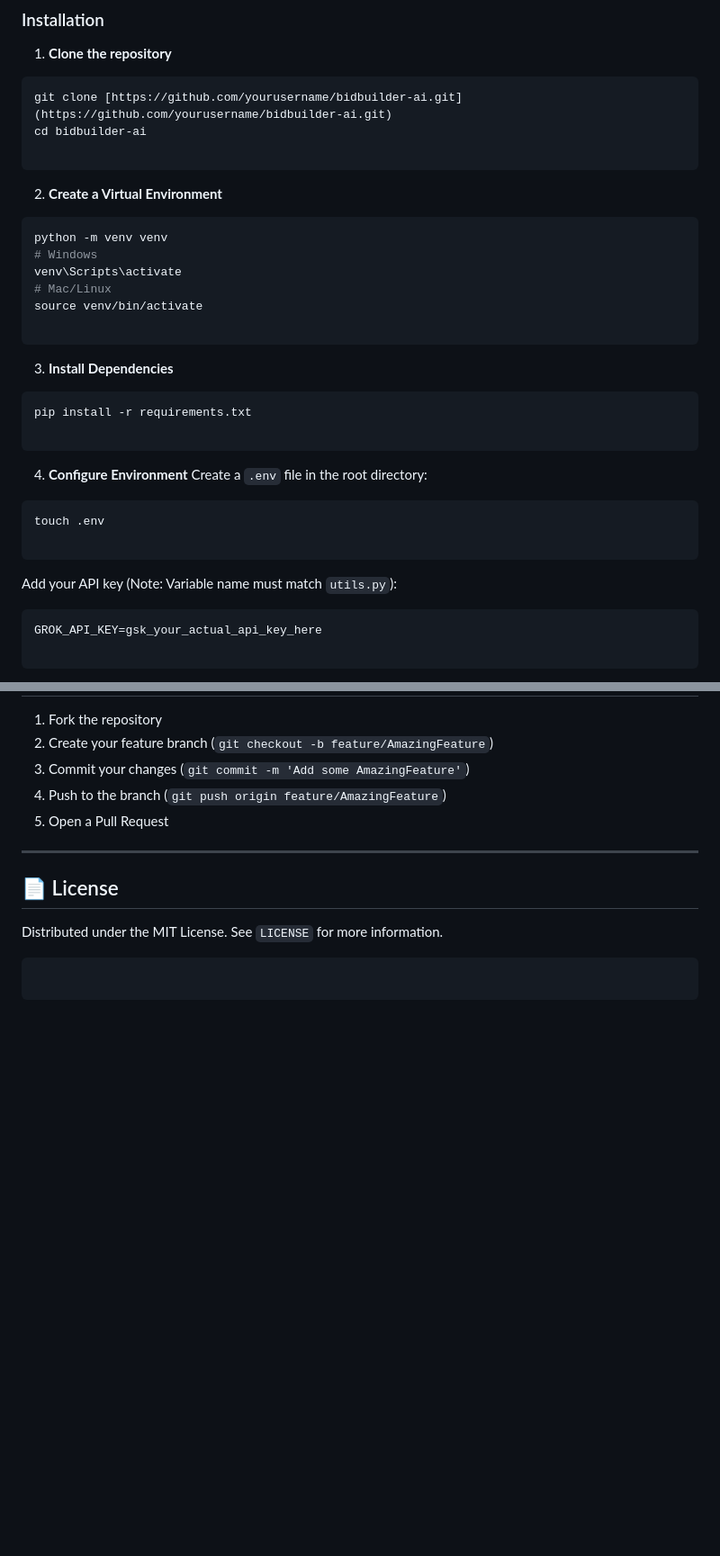
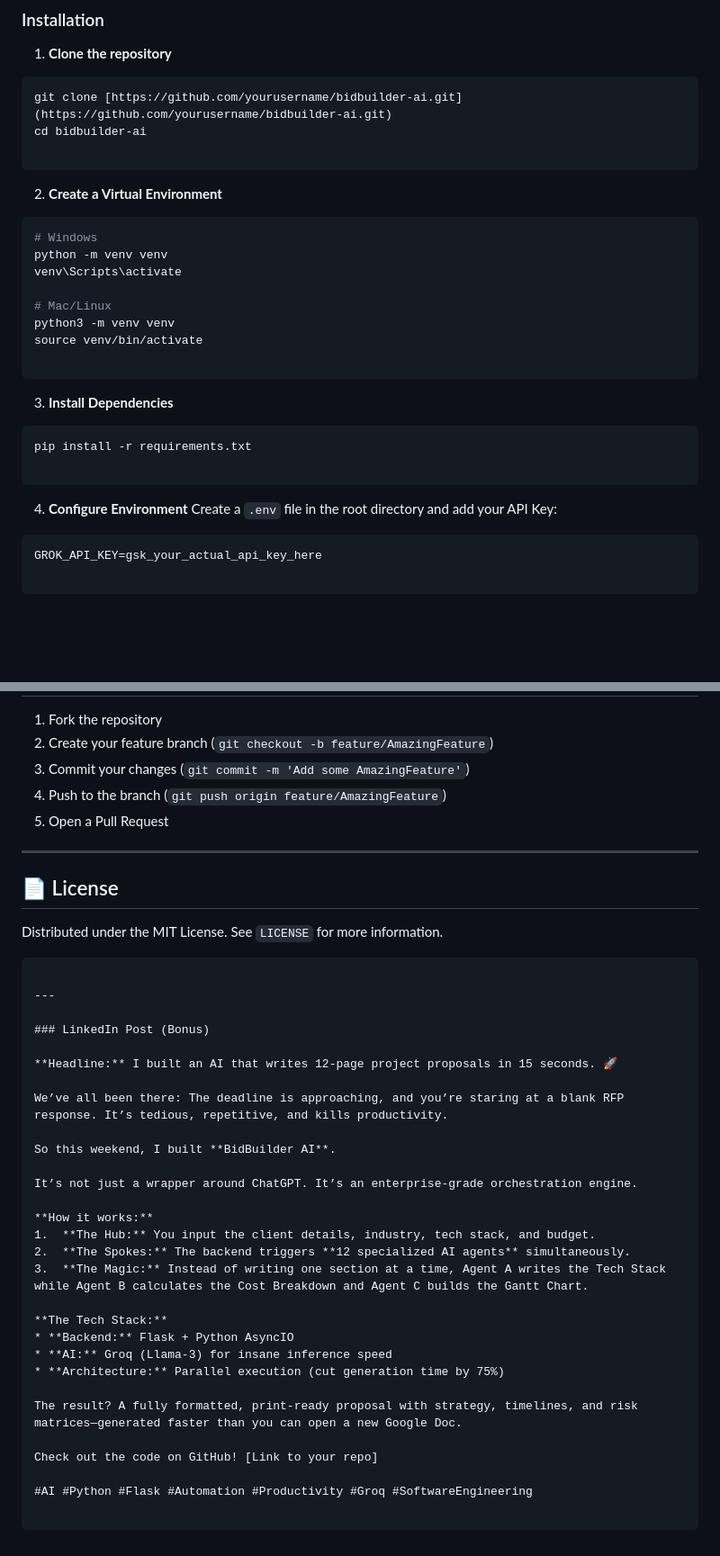
Before and after one commit to saisrija07/BidBuilder-AI, a Markdown page: README.md, 2 parts joined by grey strips. Shown at 90% size. GitHub-like rendering; blank space fills up the shorter version.

````diff
--- a/README.md
+++ b/README.md
@@ -91,10 +88,12 @@ cd bidbuilder-ai
 
 2. **Create a Virtual Environment**
 ```bash
+# Windows
 python -m venv venv
-# Windows
 venv\Scripts\activate
+
 # Mac/Linux
+python3 -m venv venv
 source venv/bin/activate
 
 ```
@@ -108,15 +107,8 @@ pip install -r requirements.txt
 
 
 4. **Configure Environment**
-Create a `.env` file in the root directory:
+Create a `.env` file in the root directory and add your API Key:
 ```bash
-touch .env
-
-```
-
-
-Add your API key (Note: Variable name must match `utils.py`):
-```env
 GROK_API_KEY=gsk_your_actual_api_key_here
 
 ```
@@ -183,4 +174,32 @@ Distributed under the MIT License. See `LICENSE` for more information.
 
 ```
 
+---
+
+### LinkedIn Post (Bonus)
+
+**Headline:** I built an AI that writes 12-page project proposals in 15 seconds. 🚀
+
+We’ve all been there: The deadline is approaching, and you’re staring at a blank RFP response. It’s tedious, repetitive, and kills productivity.
+
+So this weekend, I built **BidBuilder AI**.
+
+It’s not just a wrapper around ChatGPT. It’s an enterprise-grade orchestration engine.
+
+**How it works:**
+1.  **The Hub:** You input the client details, industry, tech stack, and budget.
+2.  **The Spokes:** The backend triggers **12 specialized AI agents** simultaneously.
+3.  **The Magic:** Instead of writing one section at a time, Agent A writes the Tech Stack while Agent B calculates the Cost Breakdown and Agent C builds the Gantt Chart.
+
+**The Tech Stack:**
+* **Backend:** Flask + Python AsyncIO
+* **AI:** Groq (Llama-3) for insane inference speed
+* **Architecture:** Parallel execution (cut generation time by 75%)
+
+The result? A fully formatted, print-ready proposal with strategy, timelines, and risk matrices—generated faster than you can open a new Google Doc.
+
+Check out the code on GitHub! [Link to your repo]
+
+#AI #Python #Flask #Automation #Productivity #Groq #SoftwareEngineering
+
 ```
````
Also changed, not shown: other parts of README.md (+24 -28 lines).
